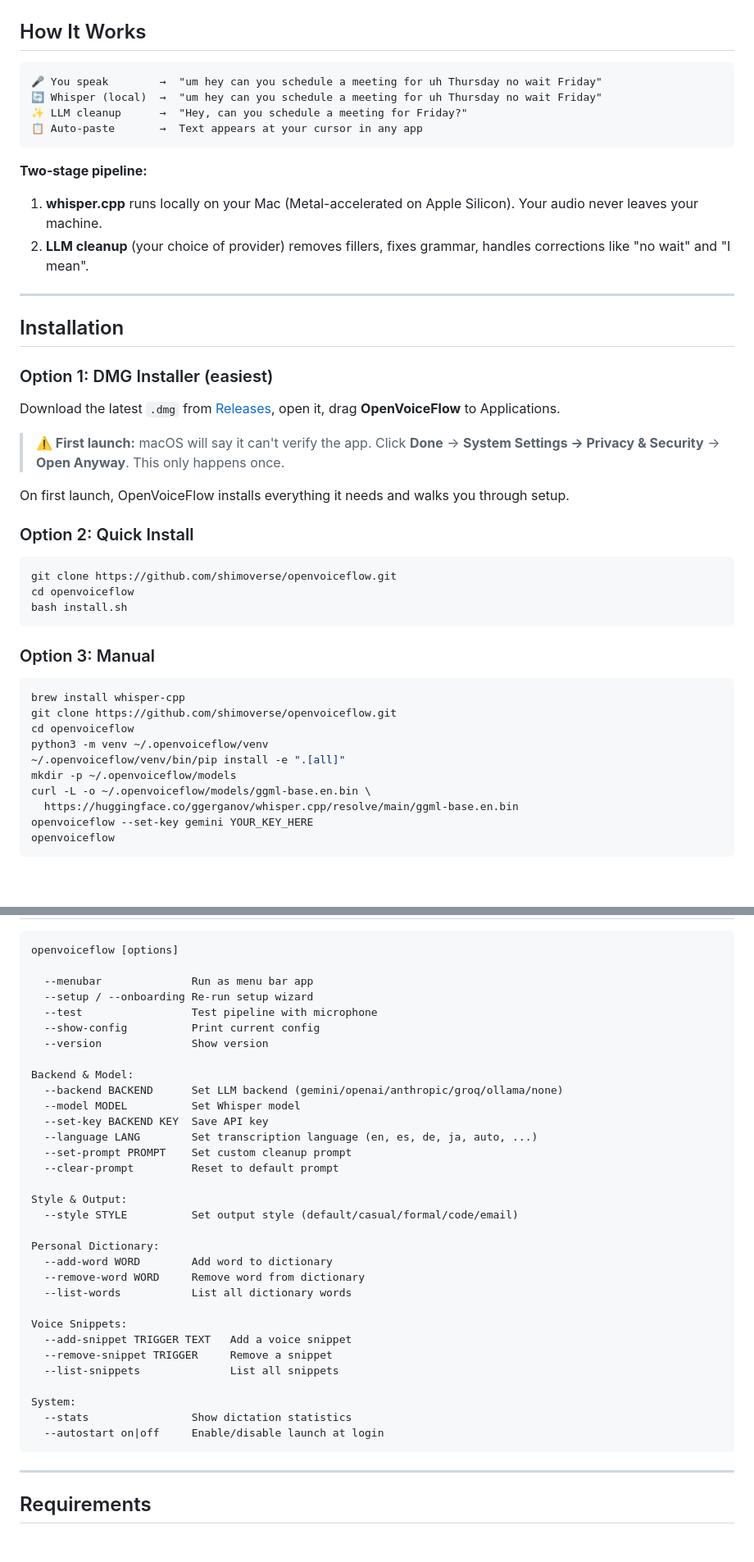
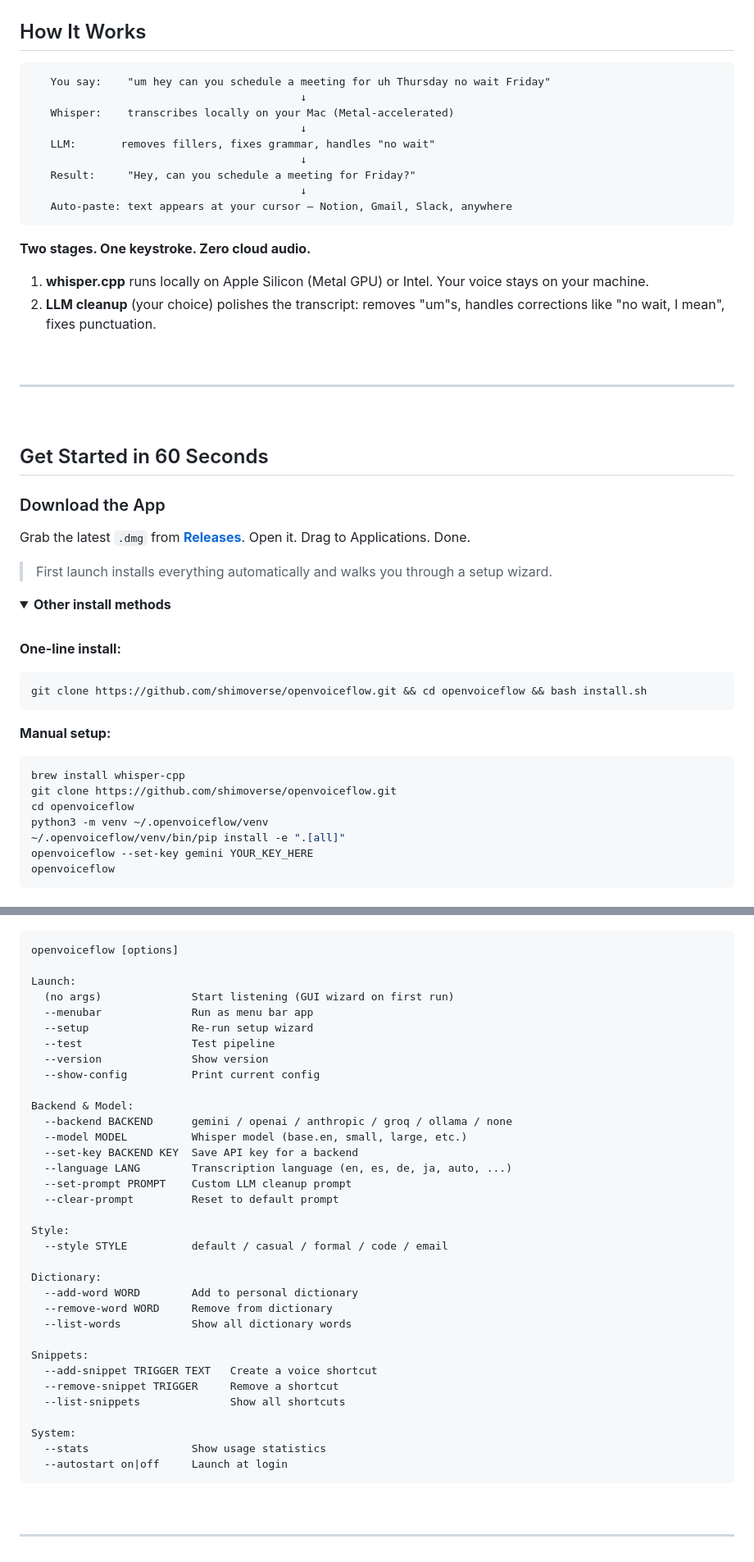
Before and after one commit to shimoverse/openvoiceflow, a Markdown page: README.md, 2 parts joined by grey strips. Shown at 82% size. Rendered like a GitHub page; folded sections open; blank space fills up the shorter version.

````diff
--- a/README.md
+++ b/README.md
@@ -20,47 +47,53 @@ OpenVoiceFlow combines **local** speech-to-text (whisper.cpp) with **LLM-powered
 ## How It Works
 
 ```
-🎤 You speak        →  "um hey can you schedule a meeting for uh Thursday no wait Friday"
-🔄 Whisper (local)  →  "um hey can you schedule a meeting for uh Thursday no wait Friday"
-✨ LLM cleanup      →  "Hey, can you schedule a meeting for Friday?"
-📋 Auto-paste       →  Text appears at your cursor in any app
+   You say:    "um hey can you schedule a meeting for uh Thursday no wait Friday"
+                                          ↓
+   Whisper:    transcribes locally on your Mac (Metal-accelerated)
+                                          ↓
+   LLM:       removes fillers, fixes grammar, handles "no wait"
+                                          ↓
+   Result:     "Hey, can you schedule a meeting for Friday?"
+                                          ↓
+   Auto-paste: text appears at your cursor — Notion, Gmail, Slack, anywhere
 ```
 
-**Two-stage pipeline:**
-1. **whisper.cpp** runs locally on your Mac (Metal-accelerated on Apple Silicon). Your audio never leaves your machine.
-2. **LLM cleanup** (your choice of provider) removes fillers, fixes grammar, handles corrections like "no wait" and "I mean".
+**Two stages. One keystroke. Zero cloud audio.**
+
+1. **whisper.cpp** runs locally on Apple Silicon (Metal GPU) or Intel. Your voice stays on your machine.
+2. **LLM cleanup** (your choice) polishes the transcript: removes "um"s, handles corrections like "no wait, I mean", fixes punctuation.
+
+<br/>
 
 ---
 
-## Installation
+<br/>
 
-### Option 1: DMG Installer (easiest)
+## Get Started in 60 Seconds
 
-Download the latest `.dmg` from [Releases](https://github.com/shimoverse/openvoiceflow/releases), open it, drag **OpenVoiceFlow** to Applications.
+### Download the App
 
-> **⚠️ First launch:** macOS will say it can't verify the app. Click **Done** → **System Settings → Privacy & Security** → **Open Anyway**. This only happens once.
+Grab the latest `.dmg` from [**Releases**](https://github.com/shimoverse/openvoiceflow/releases). Open it. Drag to Applications. Done.
 
-On first launch, OpenVoiceFlow installs everything it needs and walks you through setup.
+> First launch installs everything automatically and walks you through a setup wizard.
 
-### Option 2: Quick Install
+<details>
+<summary><strong>Other install methods</strong></summary>
 
+<br/>
+
+**One-line install:**
 ```bash
-git clone https://github.com/shimoverse/openvoiceflow.git
-cd openvoiceflow
-bash install.sh
+git clone https://github.com/shimoverse/openvoiceflow.git && cd openvoiceflow && bash install.sh
 ```
 
-### Option 3: Manual
-
+**Manual setup:**
 ```bash
 brew install whisper-cpp
 git clone https://github.com/shimoverse/openvoiceflow.git
 cd openvoiceflow
 python3 -m venv ~/.openvoiceflow/venv
 ~/.openvoiceflow/venv/bin/pip install -e ".[all]"
-mkdir -p ~/.openvoiceflow/models
-curl -L -o ~/.openvoiceflow/models/ggml-base.en.bin \
-  https://huggingface.co/ggerganov/whisper.cpp/resolve/main/ggml-base.en.bin
 openvoiceflow --set-key gemini YOUR_KEY_HERE
 openvoiceflow
 ```
@@ -277,34 +293,36 @@ openvoiceflow --clear-prompt  # Reset to default
 ```
 openvoiceflow [options]
 
+Launch:
+  (no args)              Start listening (GUI wizard on first run)
   --menubar              Run as menu bar app
-  --setup / --onboarding Re-run setup wizard
-  --test                 Test pipeline with microphone
+  --setup                Re-run setup wizard
+  --test                 Test pipeline
+  --version              Show version
   --show-config          Print current config
-  --version              Show version
 
 Backend & Model:
-  --backend BACKEND      Set LLM backend (gemini/openai/anthropic/groq/ollama/none)
-  --model MODEL          Set Whisper model
-  --set-key BACKEND KEY  Save API key
-  --language LANG        Set transcription language (en, es, de, ja, auto, ...)
-  --set-prompt PROMPT    Set custom cleanup prompt
+  --backend BACKEND      gemini / openai / anthropic / groq / ollama / none
+  --model MODEL          Whisper model (base.en, small, large, etc.)
+  --set-key BACKEND KEY  Save API key for a backend
+  --language LANG        Transcription language (en, es, de, ja, auto, ...)
+  --set-prompt PROMPT    Custom LLM cleanup prompt
   --clear-prompt         Reset to default prompt
 
-Style & Output:
-  --style STYLE          Set output style (default/casual/formal/code/email)
+Style:
+  --style STYLE          default / casual / formal / code / email
 
-Personal Dictionary:
-  --add-word WORD        Add word to dictionary
-  --remove-word WORD     Remove word from dictionary
-  --list-words           List all dictionary words
+Dictionary:
+  --add-word WORD        Add to personal dictionary
+  --remove-word WORD     Remove from dictionary
+  --list-words           Show all dictionary words
 
-Voice Snippets:
-  --add-snippet TRIGGER TEXT   Add a voice snippet
-  --remove-snippet TRIGGER     Remove a snippet
-  --list-snippets              List all snippets
+Snippets:
+  --add-snippet TRIGGER TEXT   Create a voice shortcut
+  --remove-snippet TRIGGER     Remove a shortcut
+  --list-snippets              Show all shortcuts
 
 System:
-  --stats                Show dictation statistics
-  --autostart on|off     Enable/disable launch at login
+  --stats                Show usage statistics
+  --autostart on|off     Launch at login
 ```
````
Also changed, not shown: other parts of README.md (+161 -128 lines).
